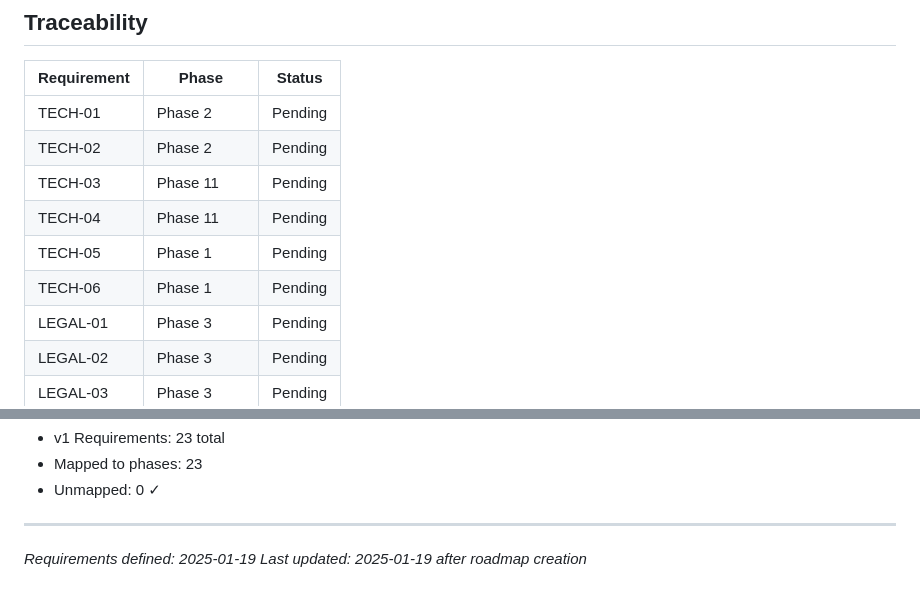
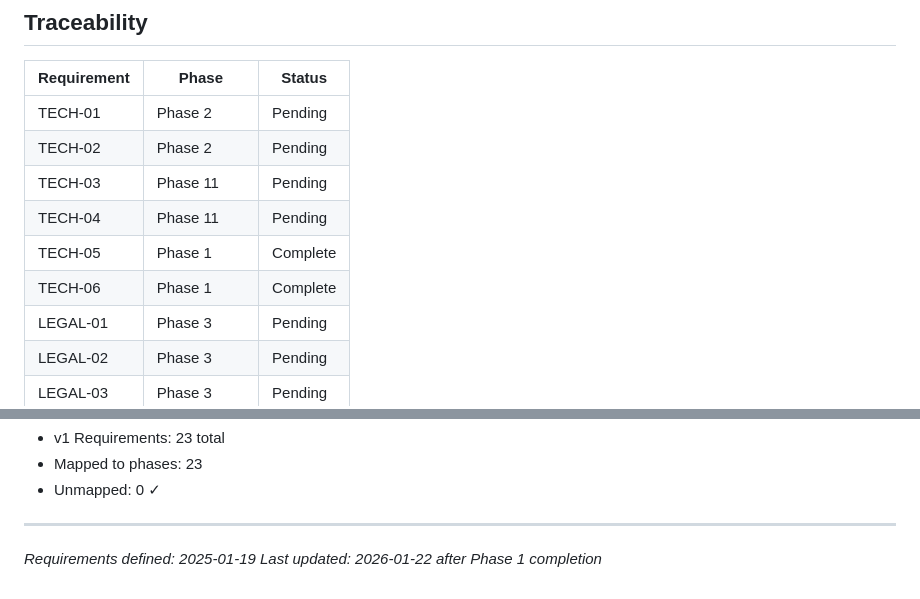
Before and after one commit to holyMakkaroni/bambini-fussball-de, a Markdown page: .planning/REQUIREMENTS.md, 2 parts joined by grey strips. GitHub-like rendering.

```diff
--- a/.planning/REQUIREMENTS.md
+++ b/.planning/REQUIREMENTS.md
@@ -82,8 +82,8 @@ Explizit ausgeschlossen. Dokumentiert um Scope Creep zu verhindern.
 | TECH-02 | Phase 2 | Pending |
 | TECH-03 | Phase 11 | Pending |
 | TECH-04 | Phase 11 | Pending |
-| TECH-05 | Phase 1 | Pending |
-| TECH-06 | Phase 1 | Pending |
+| TECH-05 | Phase 1 | Complete |
+| TECH-06 | Phase 1 | Complete |
 | LEGAL-01 | Phase 3 | Pending |
 | LEGAL-02 | Phase 3 | Pending |
 | LEGAL-03 | Phase 3 | Pending |
@@ -109,4 +109,4 @@ Explizit ausgeschlossen. Dokumentiert um Scope Creep zu verhindern.
 
 ---
 *Requirements defined: 2025-01-19*
-*Last updated: 2025-01-19 after roadmap creation*
+*Last updated: 2026-01-22 after Phase 1 completion*
```
Also changed, not shown: other parts of .planning/REQUIREMENTS.md (+2 -2 lines), .planning/ROADMAP.md (+4 -4 lines), 1 other file.
